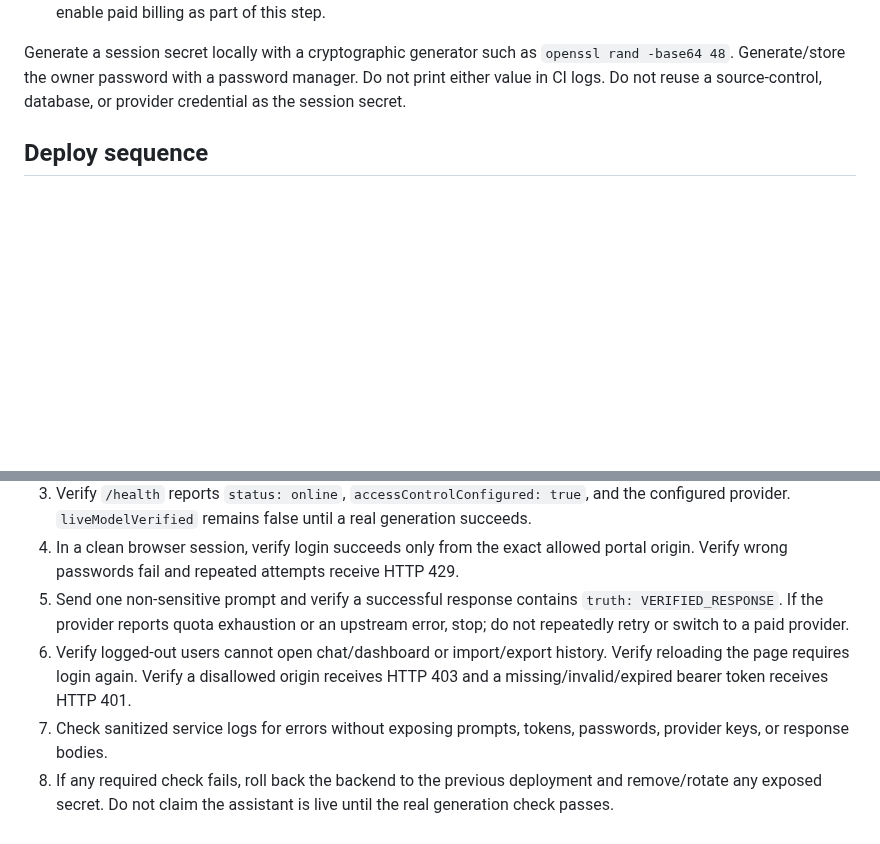
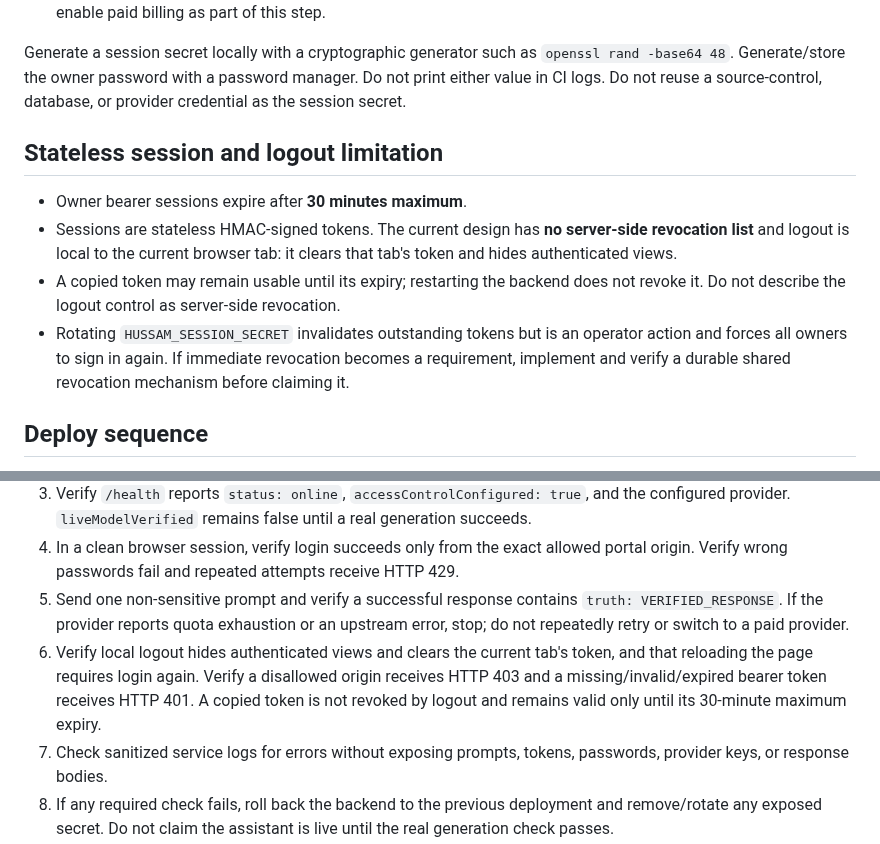
Before and after one commit to yemenplatform528-ai/hussam-nextgen, a Markdown page: docs/HUSSAM_AI_SECURE_ROLLOUT.md, 2 parts joined by grey strips. Rendered like a GitHub page; blank space fills up the shorter version.

Commit message:
docs: define stateless session expiry and logout limitations

```diff
--- a/docs/HUSSAM_AI_SECURE_ROLLOUT.md
+++ b/docs/HUSSAM_AI_SECURE_ROLLOUT.md
@@ -20,6 +20,13 @@ Configure these only in the backend service's secret environment settings, never
 
 Generate a session secret locally with a cryptographic generator such as `openssl rand -base64 48`. Generate/store the owner password with a password manager. Do not print either value in CI logs. Do not reuse a source-control, database, or provider credential as the session secret.
 
+## Stateless session and logout limitation
+
+- Owner bearer sessions expire after **30 minutes maximum**.
+- Sessions are stateless HMAC-signed tokens. The current design has **no server-side revocation list** and logout is local to the current browser tab: it clears that tab's token and hides authenticated views.
+- A copied token may remain usable until its expiry; restarting the backend does not revoke it. Do not describe the logout control as server-side revocation.
+- Rotating `HUSSAM_SESSION_SECRET` invalidates outstanding tokens but is an operator action and forces all owners to sign in again. If immediate revocation becomes a requirement, implement and verify a durable shared revocation mechanism before claiming it.
+
 ## Deploy sequence
 
 1. Apply server environment values before deploying the auth-protected backend. The backend intentionally returns `ACCESS_CONTROL_NOT_CONFIGURED` when the access password or session secret is missing or too short.
@@ -27,7 +34,7 @@ Generate a session secret locally with a cryptographic generator such as `openss
 3. Verify `/health` reports `status: online`, `accessControlConfigured: true`, and the configured provider. `liveModelVerified` remains false until a real generation succeeds.
 4. In a clean browser session, verify login succeeds only from the exact allowed portal origin. Verify wrong passwords fail and repeated attempts receive HTTP 429.
 5. Send one non-sensitive prompt and verify a successful response contains `truth: VERIFIED_RESPONSE`. If the provider reports quota exhaustion or an upstream error, stop; do not repeatedly retry or switch to a paid provider.
-6. Verify logged-out users cannot open chat/dashboard or import/export history. Verify reloading the page requires login again. Verify a disallowed origin receives HTTP 403 and a missing/invalid/expired bearer token receives HTTP 401.
+6. Verify local logout hides authenticated views and clears the current tab's token, and that reloading the page requires login again. Verify a disallowed origin receives HTTP 403 and a missing/invalid/expired bearer token receives HTTP 401. A copied token is not revoked by logout and remains valid only until its 30-minute maximum expiry.
 7. Check sanitized service logs for errors without exposing prompts, tokens, passwords, provider keys, or response bodies.
 8. If any required check fails, roll back the backend to the previous deployment and remove/rotate any exposed secret. Do not claim the assistant is live until the real generation check passes.
 
```
